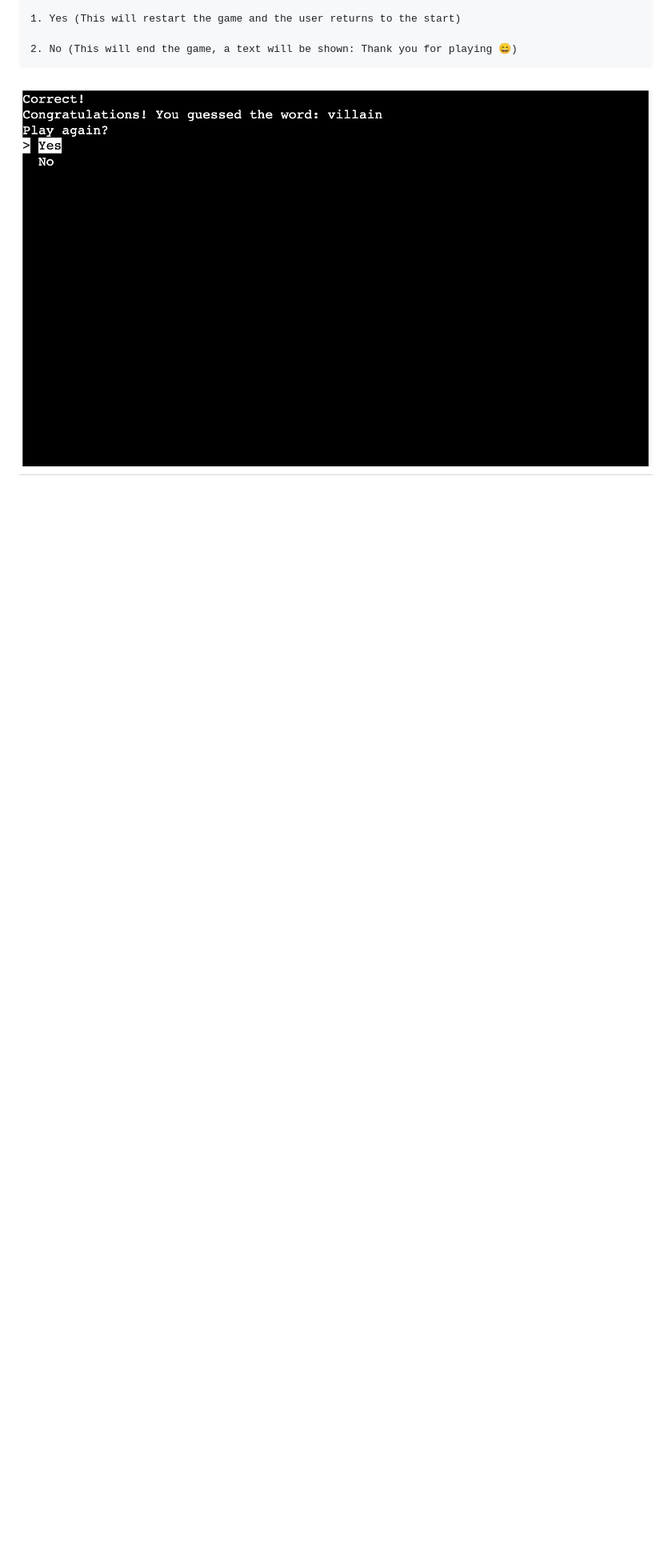
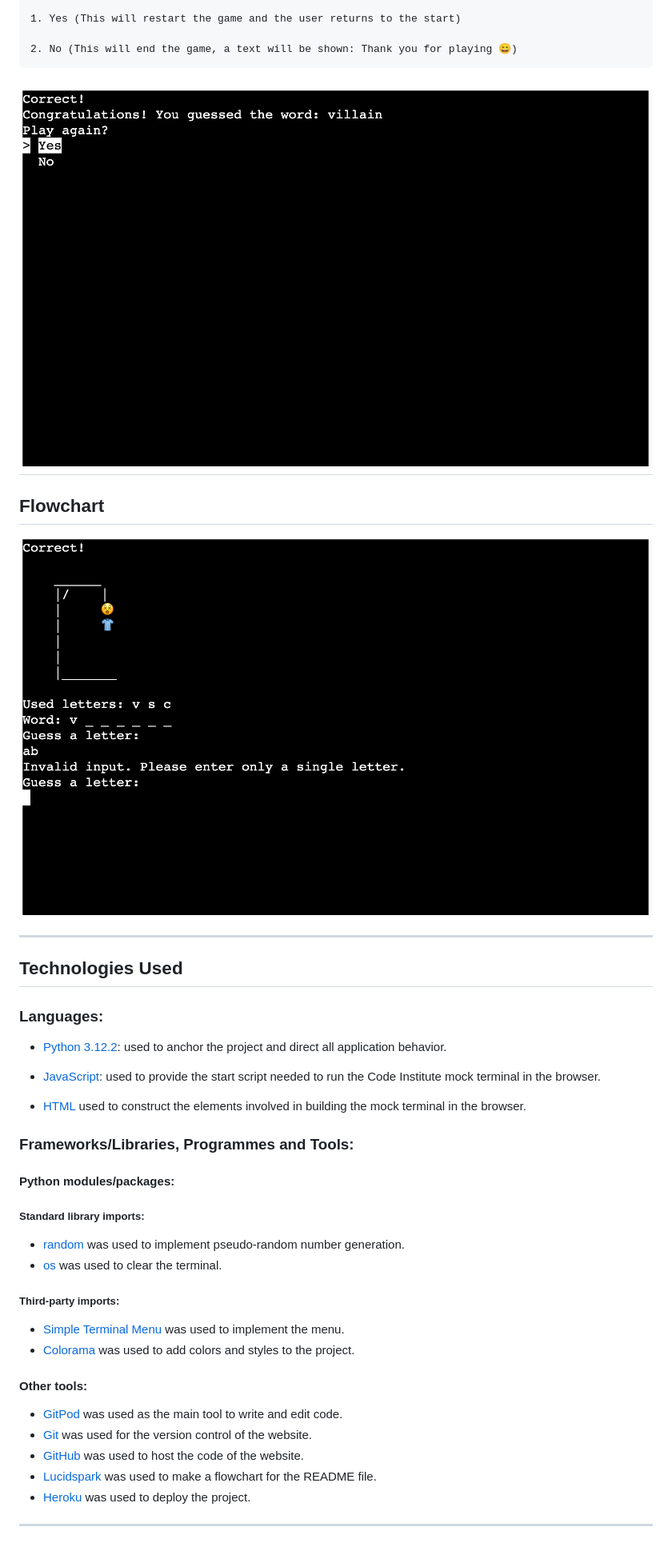
Before and after one commit to ollebrask/hangman, a Markdown page: README.md, the part around the change. Shown at 80% size. Drawn GitHub-style; blank space fills up the shorter version.

Commit message:
Add flowchart and technologies

```diff
--- a/README.md
+++ b/README.md
@@ -122,3 +122,44 @@ The Hangman Game is a Python terminal project.
 
   ![rules](documentation/features/game_win.png)
 ---
+
+## Flowchart
+
+
+  ![Flowchart](documentation/flowchart.png)
+
+
+
+---
+## Technologies Used
+
+### Languages:
+
+- [Python 3.12.2](https://www.python.org/downloads/release/python-3122/): used to anchor the project and direct all application behavior.
+
+- [JavaScript](https://www.javascript.com/): used to provide the start script needed to run the Code Institute mock terminal in the browser.
+
+- [HTML](https://developer.mozilla.org/en-US/docs/Web/HTML) used to construct the elements involved in building the mock terminal in the browser.
+
+### Frameworks/Libraries, Programmes and Tools:
+#### Python modules/packages:
+
+##### Standard library imports:
+
+- [random](https://docs.python.org/3/library/random.html) was used to implement pseudo-random number generation.
+- [os](https://docs.python.org/3/library/os.html ) was used to clear the terminal.
+##### Third-party imports:
+
+- [Simple Terminal Menu](https://pypi.org/project/simple-term-menu/) was used to implement the menu.
+- [Colorama](https://pypi.org/project/colorama/) was used to add colors and styles to the project.
+
+#### Other tools:
+
+- [GitPod](https://www.gitpod.io/) was used as the main tool to write and edit code.
+- [Git](https://git-scm.com/) was used for the version control of the website.
+- [GitHub](https://github.com/) was used to host the code of the website.
+- [Lucidspark](https://www.lucidspark.com/) was used to make a flowchart for the README file.
+- [Heroku](https://www.heroku.com/) was used to deploy the project.
+
+
+---
```
